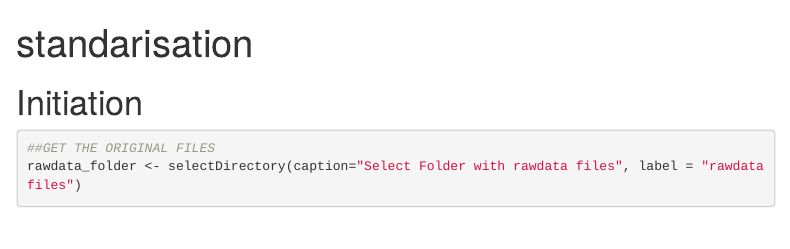
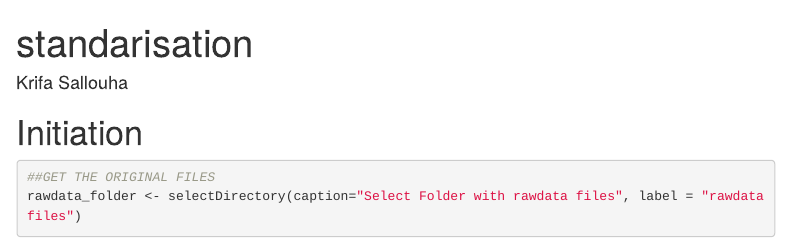
Before and after one commit to sallouha/BrS_paper, an R Markdown document (Data Normalization.Rmd): the page in a window 1100 px wide, from its top. Rendered offline with R 4.5, knitr and Pandoc, with nearby package versions; some code elsewhere in the file could not run offline; menus at the side of the page are left out.

Commit message:
Data Normalization.Rmd

```diff
--- a/Data Normalization.Rmd
+++ b/Data Normalization.Rmd
@@ -1,5 +1,6 @@
 ---
 title: "standarisation"
+author: Krifa Sallouha
 output:
   html_document:
     toc: yes
```
